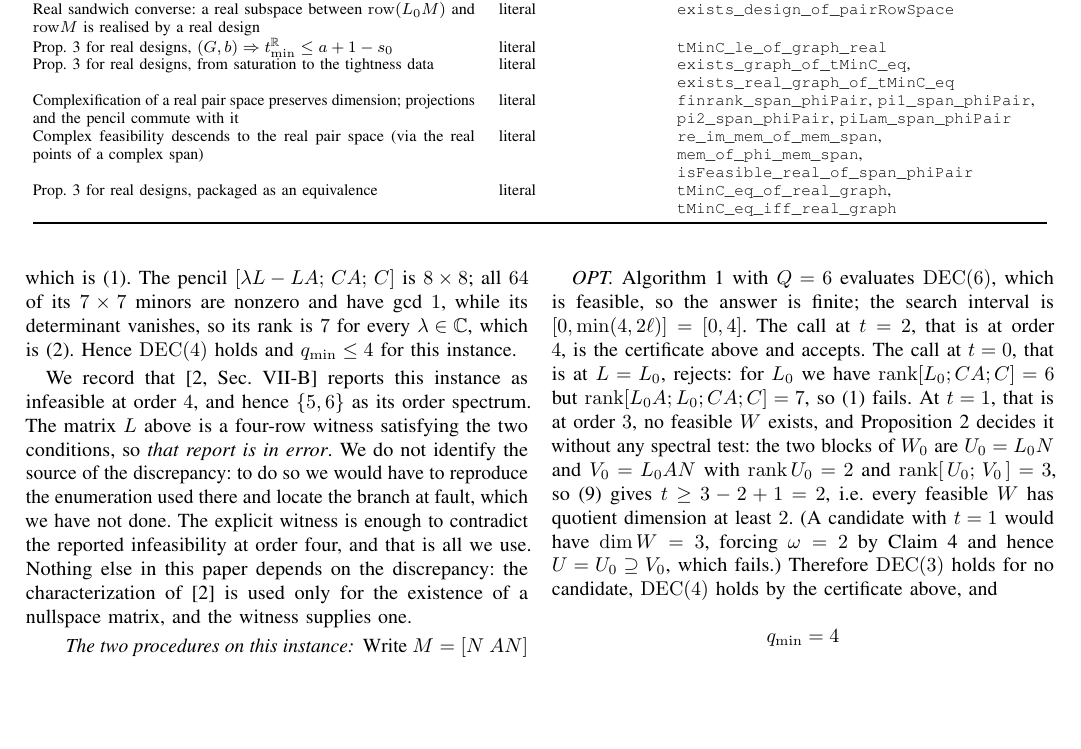
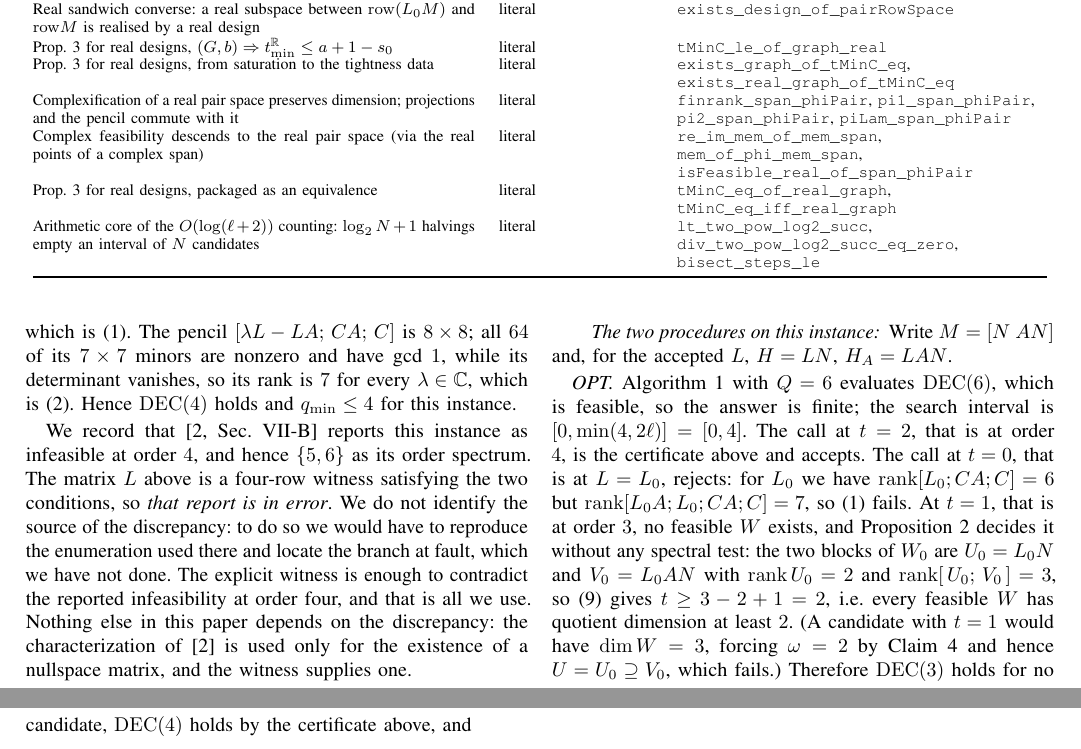
Before and after one commit to Zhengshuji/q1-functional-observer, a LaTeX paper (paper/paper_II_minorder.tex): part of page 8 of 9 before the commit and two parts of pages 8 and 9 of 9 after it, the two joined at a grey line, cut so that both start at the same text, the shorter picture padded with empty space. Compiled offline with pdfLaTeX.

Commit message:
整理：论文证据表登记二分计数的对数核心

```diff
--- a/paper/paper_II_minorder.tex
+++ b/paper/paper_II_minorder.tex
@@ -821,6 +821,10 @@ literal &
 \texttt{isFeasible\_real\_of\_span\_phiPair} \\
 Prop.~\ref{prop:tight} for real designs, packaged as an equivalence & literal &
 \texttt{tMinC\_eq\_of\_real\_graph}, \texttt{tMinC\_eq\_iff\_real\_graph} \\
+Arithmetic core of the $O(\log(\ell+2))$ counting: $\log_2 N+1$ halvings empty an interval of
+$N$ candidates & literal &
+\texttt{lt\_two\_pow\_log2\_succ}, \texttt{div\_two\_pow\_log2\_succ\_eq\_zero},
+\texttt{bisect\_steps\_le} \\
 \bottomrule
 \end{tabular}
 \end{table*}
```
Also changed, not shown: paper/paper_II_minorder.pdf.
